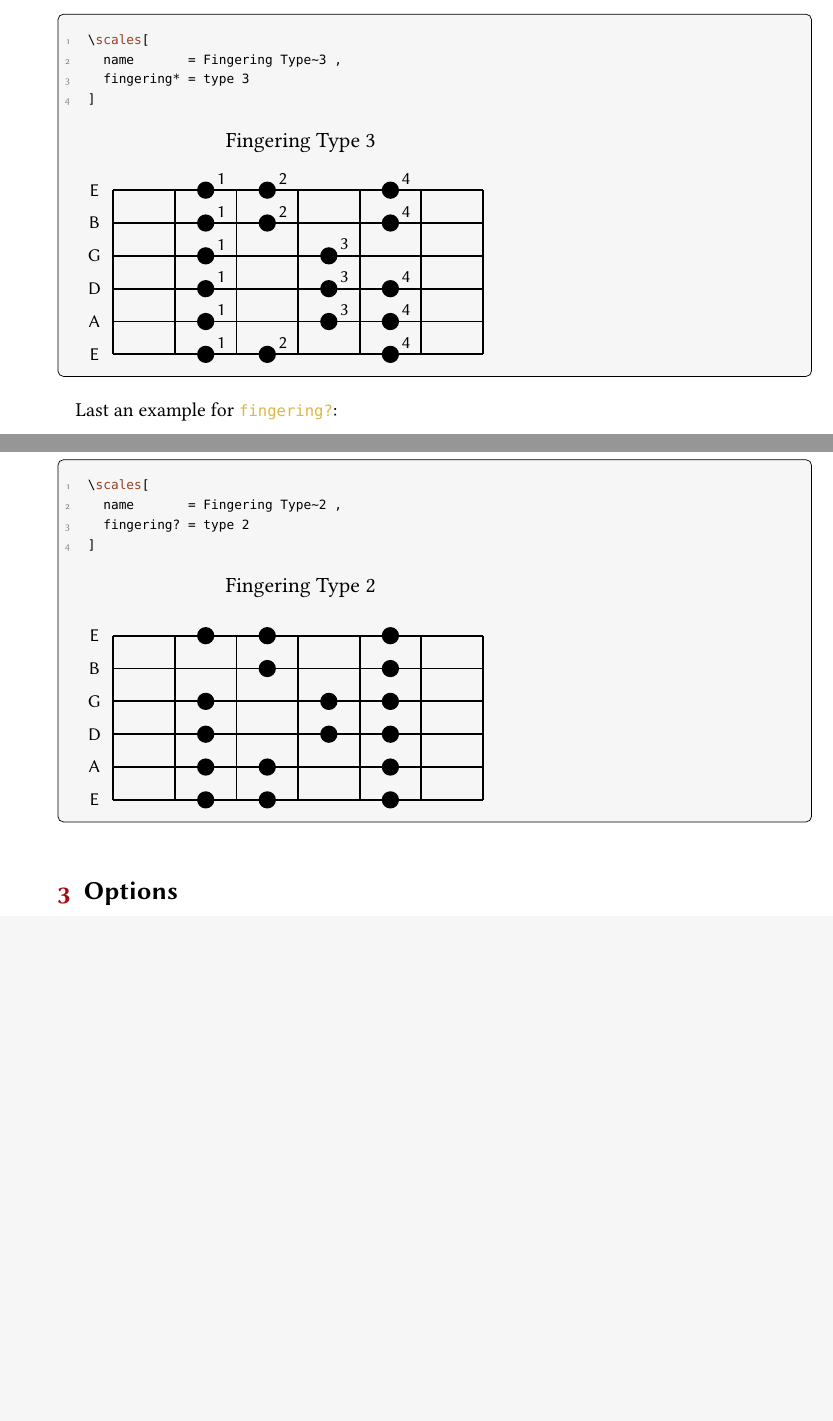
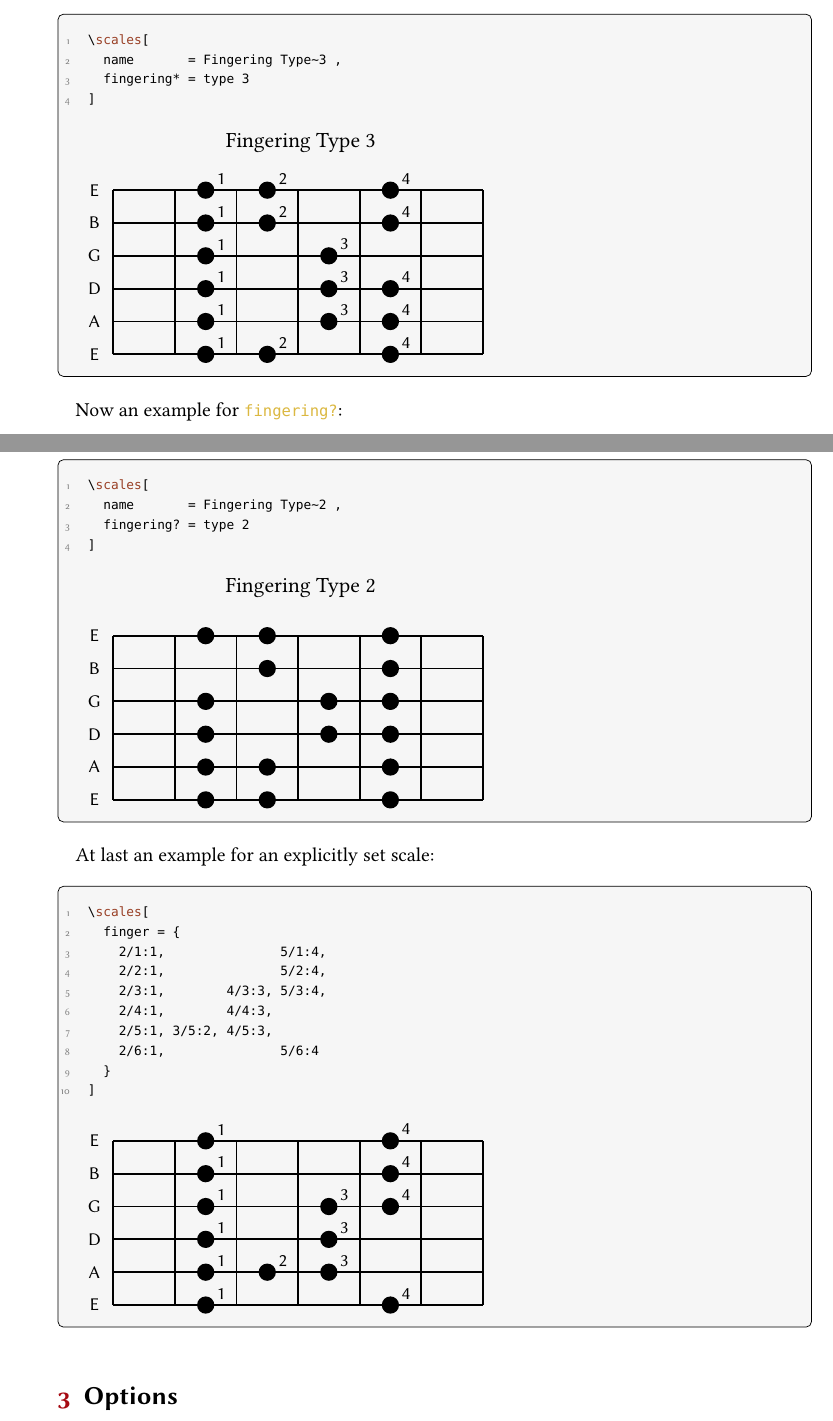
Before and after one commit to cgnieder/guitarchordschemes, a LaTeX document (guitarchordschemes_en.tex): two parts of pages 5 and 6 of 9 before the commit and two parts of pages 5 and 6 of 10 after it, joined at a grey line, cut so that both start at the same text, the shorter picture padded with empty space. The pictures show the PDF file guitarchordschemes_en.pdf that the author committed with the source.

Commit message:
add another example to the documentation

```diff
--- a/guitarchordschemes_en.tex
+++ b/guitarchordschemes_en.tex
@@ -340,10 +340,16 @@ An example for \key{fingering*}:
  ]
 \end{beispiel}
 
-Last an example for \key{fingering?}:
+Now an example for \key{fingering?}:
 \begin{beispiel}[below]
  \scales[
    name       = Fingering Type~2 ,
    fingering? = type 2
  ]
 \end{beispiel}
+
+At last an example for an explicitly set scale:
+\begin{beispiel}[below]
+ \scales[
+   finger = {
+     2/1:1,               5/1:4,
```
Also changed, not shown: guitarchordschemes_en.pdf, guitarchordschemes_en.tex (9 more changed lines).
